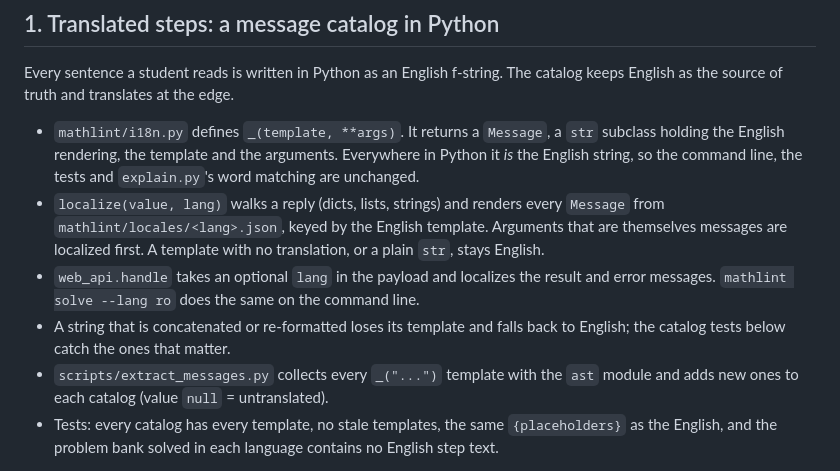
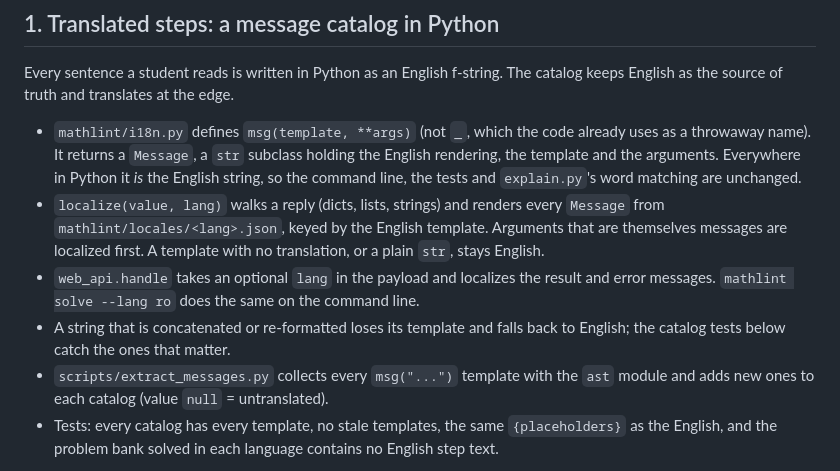
Before and after one commit to happy2rave/mathlint, a Markdown page: docs/design/2026-09-23-app-quality-design.md, the part around the change. GitHub-like rendering.

```diff
--- a/docs/design/2026-09-23-app-quality-design.md
+++ b/docs/design/2026-09-23-app-quality-design.md
@@ -15,7 +15,7 @@ as English — steps included.
 Every sentence a student reads is written in Python as an English f-string. The
 catalog keeps English as the source of truth and translates at the edge.
 
-- `mathlint/i18n.py` defines `_(template, **args)`. It returns a `Message`, a
+- `mathlint/i18n.py` defines `msg(template, **args)` (not `_`, which the code already uses as a throwaway name). It returns a `Message`, a
   `str` subclass holding the English rendering, the template and the arguments.
   Everywhere in Python it *is* the English string, so the command line, the
   tests and `explain.py`'s word matching are unchanged.
@@ -28,7 +28,7 @@ catalog keeps English as the source of truth and translates at the edge.
   command line.
 - A string that is concatenated or re-formatted loses its template and falls
   back to English; the catalog tests below catch the ones that matter.
-- `scripts/extract_messages.py` collects every `_("...")` template with the
+- `scripts/extract_messages.py` collects every `msg("...")` template with the
   `ast` module and adds new ones to each catalog (value `null` = untranslated).
 - Tests: every catalog has every template, no stale templates, the same
   `{placeholders}` as the English, and the problem bank solved in each language
```
Also changed, not shown: docs/plans/2026-09-23-mathlint-v0.11.md (added, +120 -0 lines).
